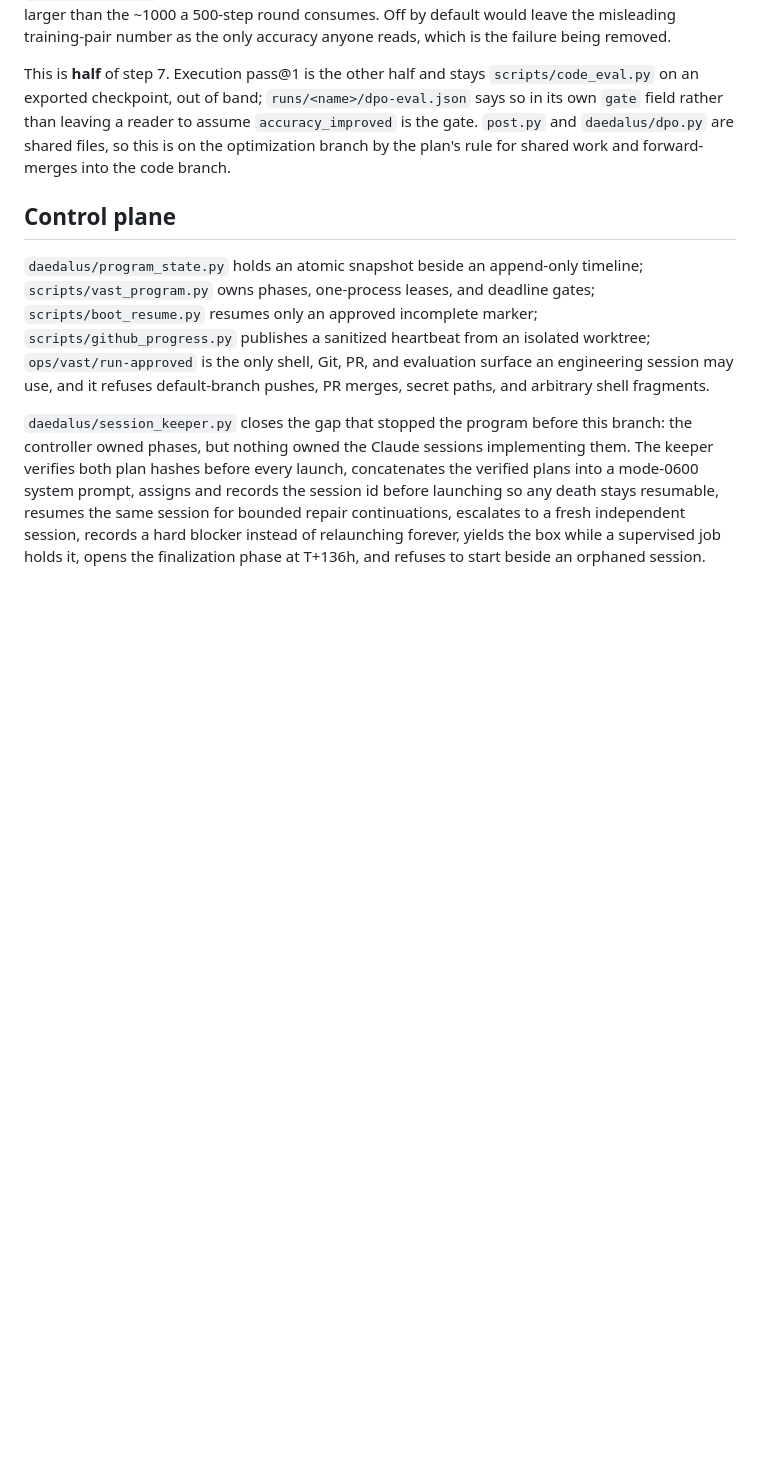
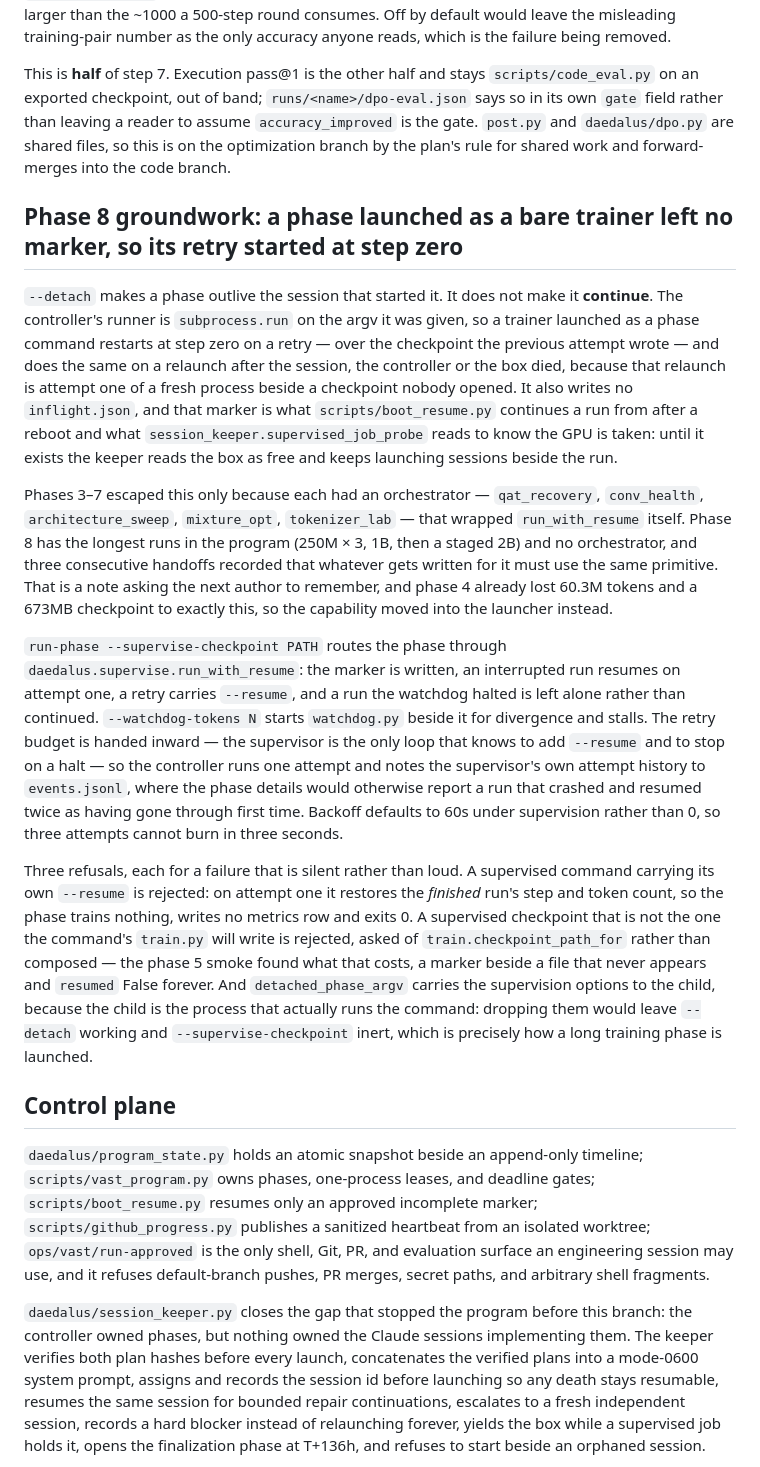
Before and after one commit to unseen1980/daedalus, a Markdown page: runs/vast-program/pr-body.md, the part around the change. Rendered like a GitHub page; blank space fills up the shorter version.

Commit message:
pr body: detaching a phase is not the same as being able to continue it
Records the launcher gap phase 8 was about to walk into and the three refusals
added with it, in the section order the rest of the phase 8 groundwork uses.

```diff
--- a/runs/vast-program/pr-body.md
+++ b/runs/vast-program/pr-body.md
@@ -300,6 +300,16 @@ Phase 8 step 7 keeps the DPO model over the SFT one only if **held-out preferenc
 
 This is **half** of step 7. Execution pass@1 is the other half and stays `scripts/code_eval.py` on an exported checkpoint, out of band; `runs/<name>/dpo-eval.json` says so in its own `gate` field rather than leaving a reader to assume `accuracy_improved` is the gate. `post.py` and `daedalus/dpo.py` are shared files, so this is on the optimization branch by the plan's rule for shared work and forward-merges into the code branch.
 
+## Phase 8 groundwork: a phase launched as a bare trainer left no marker, so its retry started at step zero
+
+`--detach` makes a phase outlive the session that started it. It does not make it **continue**. The controller's runner is `subprocess.run` on the argv it was given, so a trainer launched as a phase command restarts at step zero on a retry — over the checkpoint the previous attempt wrote — and does the same on a relaunch after the session, the controller or the box died, because that relaunch is attempt one of a fresh process beside a checkpoint nobody opened. It also writes no `inflight.json`, and that marker is what `scripts/boot_resume.py` continues a run from after a reboot and what `session_keeper.supervised_job_probe` reads to know the GPU is taken: until it exists the keeper reads the box as free and keeps launching sessions beside the run.
+
+Phases 3–7 escaped this only because each had an orchestrator — `qat_recovery`, `conv_health`, `architecture_sweep`, `mixture_opt`, `tokenizer_lab` — that wrapped `run_with_resume` itself. Phase 8 has the longest runs in the program (250M × 3, 1B, then a staged 2B) and no orchestrator, and three consecutive handoffs recorded that whatever gets written for it must use the same primitive. That is a note asking the next author to remember, and phase 4 already lost 60.3M tokens and a 673MB checkpoint to exactly this, so the capability moved into the launcher instead.
+
+`run-phase --supervise-checkpoint PATH` routes the phase through `daedalus.supervise.run_with_resume`: the marker is written, an interrupted run resumes on attempt one, a retry carries `--resume`, and a run the watchdog halted is left alone rather than continued. `--watchdog-tokens N` starts `watchdog.py` beside it for divergence and stalls. The retry budget is handed inward — the supervisor is the only loop that knows to add `--resume` and to stop on a halt — so the controller runs one attempt and notes the supervisor's own attempt history to `events.jsonl`, where the phase details would otherwise report a run that crashed and resumed twice as having gone through first time. Backoff defaults to 60s under supervision rather than 0, so three attempts cannot burn in three seconds.
+
+Three refusals, each for a failure that is silent rather than loud. A supervised command carrying its own `--resume` is rejected: on attempt one it restores the *finished* run's step and token count, so the phase trains nothing, writes no metrics row and exits 0. A supervised checkpoint that is not the one the command's `train.py` will write is rejected, asked of `train.checkpoint_path_for` rather than composed — the phase 5 smoke found what that costs, a marker beside a file that never appears and `resumed` False forever. And `detached_phase_argv` carries the supervision options to the child, because the child is the process that actually runs the command: dropping them would leave `--detach` working and `--supervise-checkpoint` inert, which is precisely how a long training phase is launched.
+
 ## Control plane
 
 `daedalus/program_state.py` holds an atomic snapshot beside an append-only timeline; `scripts/vast_program.py` owns phases, one-process leases, and deadline gates; `scripts/boot_resume.py` resumes only an approved incomplete marker; `scripts/github_progress.py` publishes a sanitized heartbeat from an isolated worktree; `ops/vast/run-approved` is the only shell, Git, PR, and evaluation surface an engineering session may use, and it refuses default-branch pushes, PR merges, secret paths, and arbitrary shell fragments.
```
